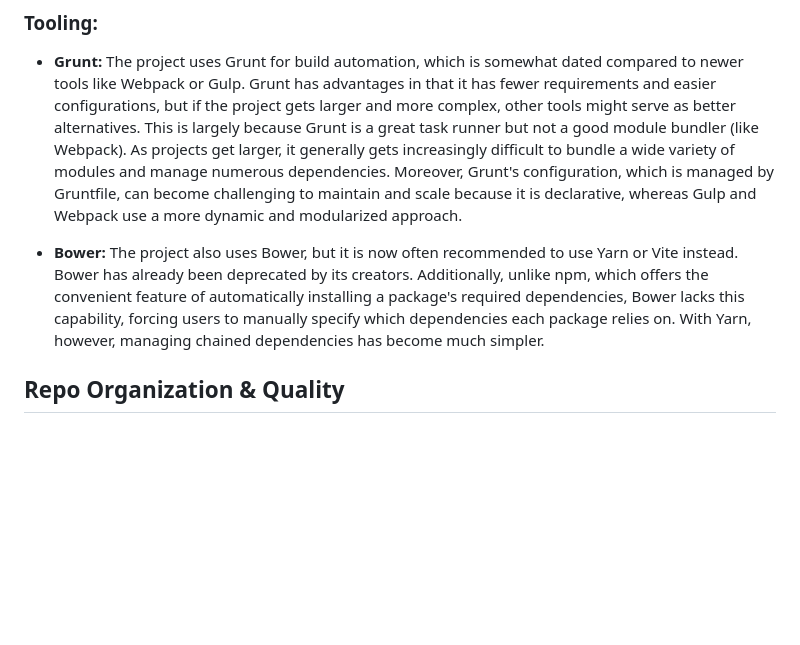
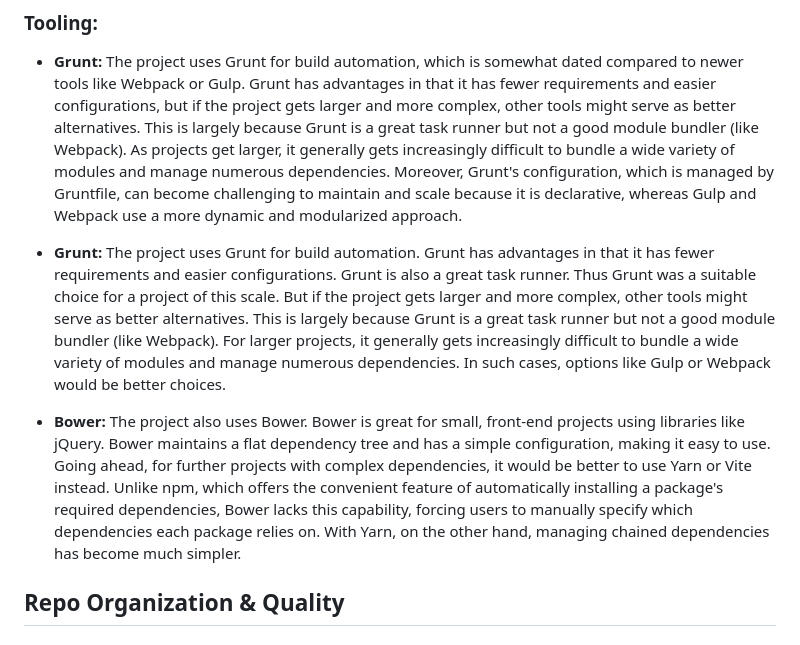
Before and after one commit to Yashraj19/cse210-tinyfoot-team07, a Markdown page: admin/reviews/bigfoot-review.md, the part around the change printed below. GitHub-like rendering; blank space fills up the shorter version.

Commit message:
Edit BigFoot review
Signed-off-by: Ishan Pendse <ishanppendse@gmail.com>

```diff
--- a/admin/reviews/bigfoot-review.md
+++ b/admin/reviews/bigfoot-review.md
@@ -31,7 +31,9 @@ The plugin is primarily written in CoffeeScript, which compiles to JavaScript. W
 
 - **Grunt:** The project uses Grunt for build automation, which is somewhat dated compared to newer tools like Webpack or Gulp. Grunt has advantages in that it has fewer requirements and easier configurations, but if the project gets larger and more complex, other tools might serve as better alternatives. This is largely because Grunt is a great task runner but not a good module bundler (like Webpack). As projects get larger, it generally gets increasingly difficult to bundle a wide variety of modules and manage numerous dependencies. Moreover, Grunt's configuration, which is managed by Gruntfile, can become challenging to maintain and scale because it is declarative, whereas Gulp and Webpack use a more dynamic and modularized approach.
 
-- **Bower:** The project also uses Bower, but it is now often recommended to use Yarn or Vite instead. Bower has already been deprecated by its creators. Additionally, unlike npm, which offers the convenient feature of automatically installing a package's required dependencies, Bower lacks this capability, forcing users to manually specify which dependencies each package relies on. With Yarn, however, managing chained dependencies has become much simpler.
+- **Grunt:** The project uses Grunt for build automation. Grunt has advantages in that it has fewer requirements and easier configurations. Grunt is also a great task runner. Thus Grunt was a suitable choice for a project of this scale. But if the project gets larger and more complex, other tools might serve as better alternatives. This is largely because Grunt is a great task runner but not a good module bundler (like Webpack). For larger projects, it generally gets increasingly difficult to bundle a wide variety of modules and manage numerous dependencies. In such cases, options like Gulp or Webpack would be better choices.
+
+- **Bower:** The project also uses Bower. Bower is great for small, front-end projects using libraries like jQuery. Bower maintains a flat dependency tree and has a simple configuration, making it easy to use. Going ahead, for further projects with complex dependencies, it would be better to use Yarn or Vite instead. Unlike npm, which offers the convenient feature of automatically installing a package's required dependencies, Bower lacks this capability, forcing users to manually specify which dependencies each package relies on. With Yarn, on the other hand, managing chained dependencies has become much simpler.
 
 ## Repo Organization & Quality
 
```
Also changed, not shown: other parts of admin/reviews/bigfoot-review.md (+1 -1 lines).
